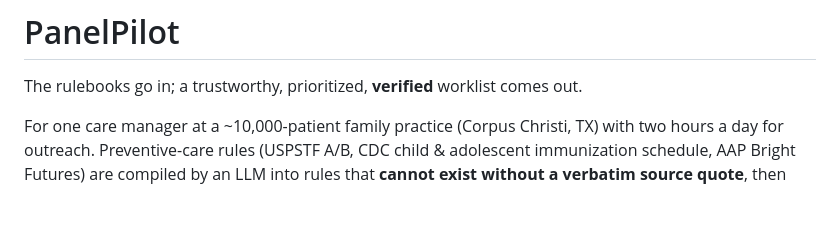
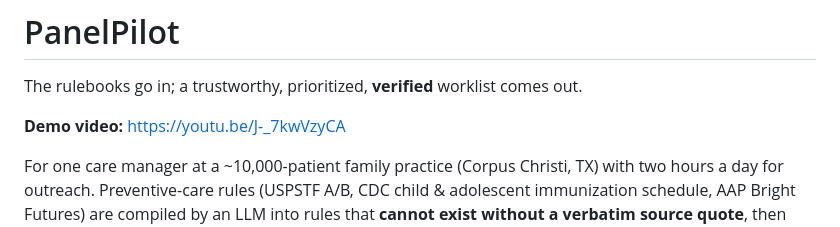
Before and after one commit to NoviceCoderInfinity/PanelPilot, a Markdown page: README.md, the part around the change. GitHub-like rendering; blank space fills up the shorter version.

Commit message:
Add demo video link

```diff
--- a/README.md
+++ b/README.md
@@ -1,6 +1,8 @@
 # PanelPilot
 
 The rulebooks go in; a trustworthy, prioritized, **verified** worklist comes out.
+
+**Demo video:** https://youtu.be/J-_7kwVzyCA
 
 For one care manager at a ~10,000-patient family practice (Corpus Christi, TX) with two hours a day for
 outreach. Preventive-care rules (USPSTF A/B, CDC child & adolescent immunization schedule, AAP Bright Futures)
```
